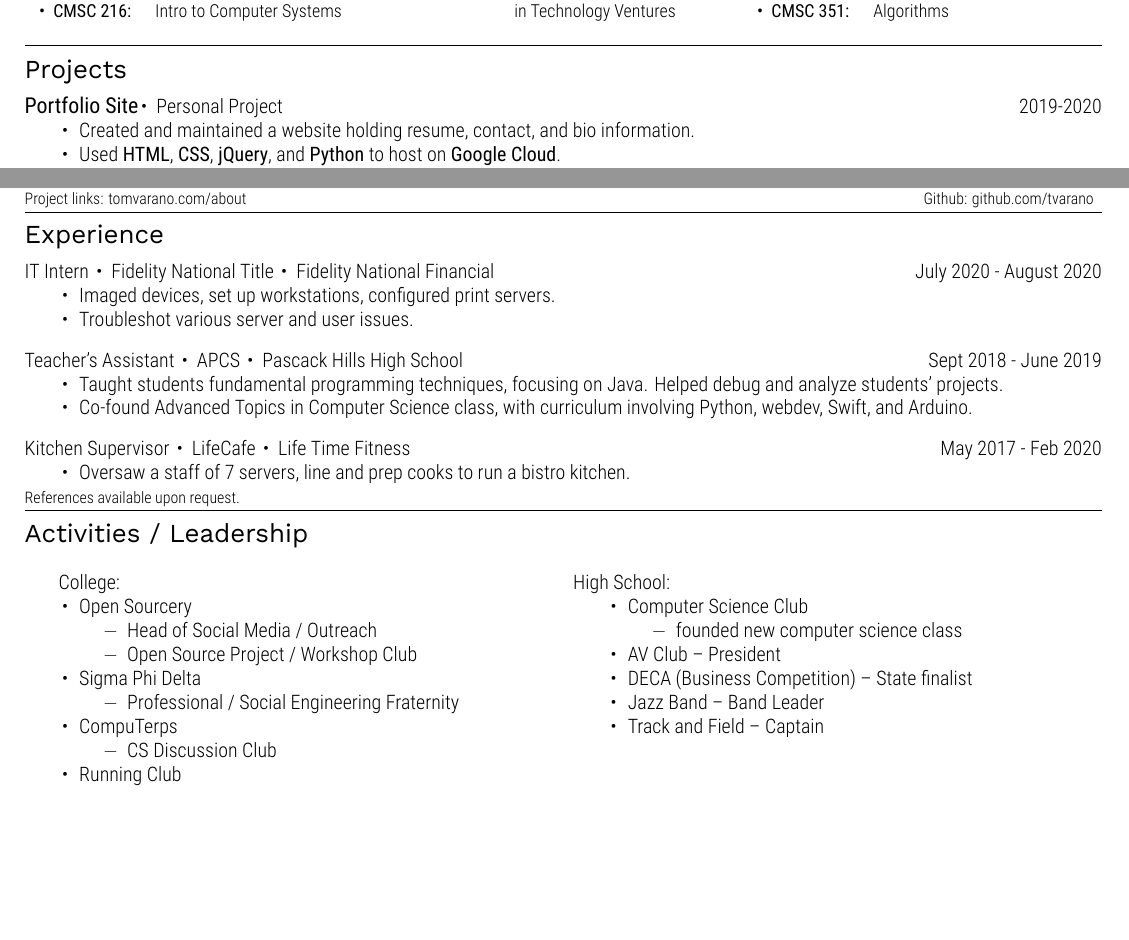
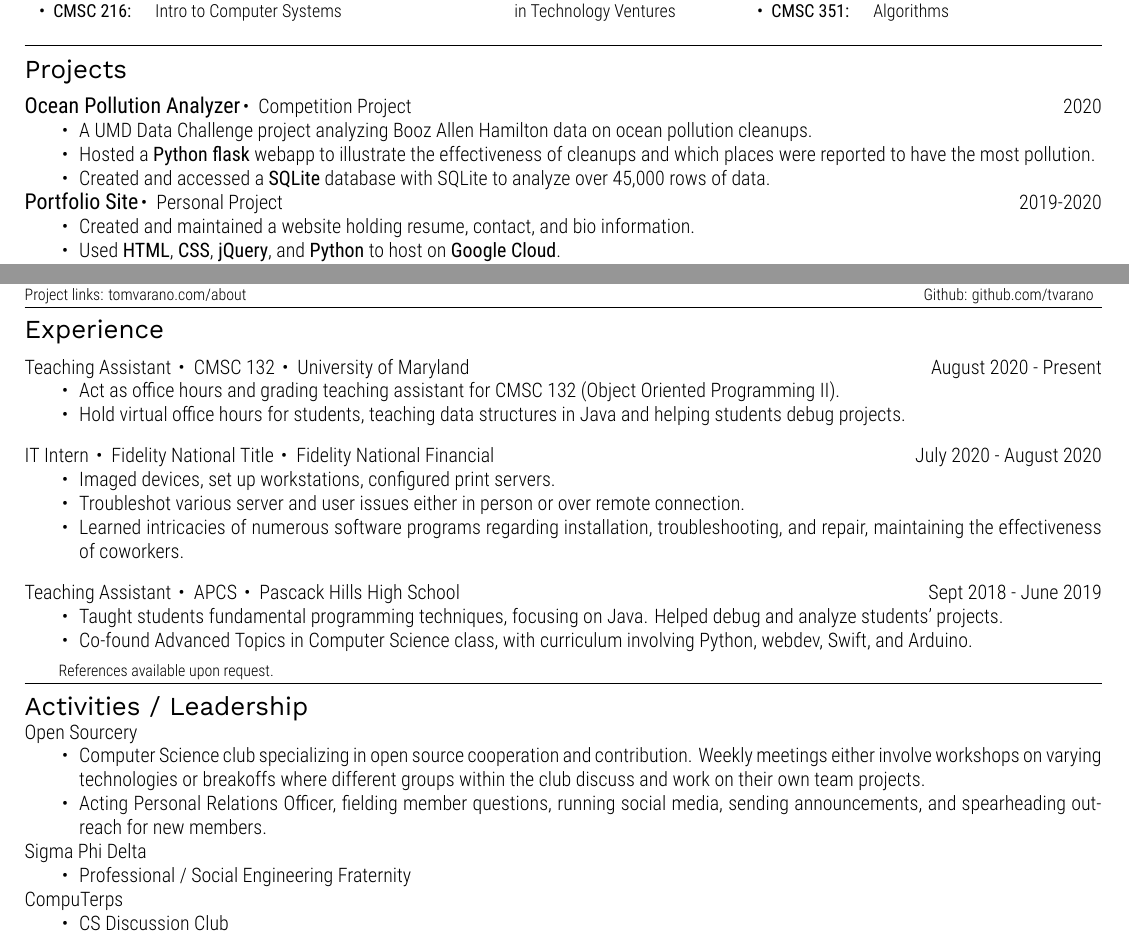
Before and after one commit to tvarano/resume, a LaTeX CV (resume.tex): two parts of the page, joined at a grey line, cut so that both start at the same text, the shorter picture padded with empty space. The pictures show the PDF file resume.pdf that the author committed with the source.

Commit message:
update clubs and job exp

```diff
--- a/resume.tex
+++ b/resume.tex
@@ -74,6 +74,13 @@
 % Projects
 \sechead{Projects}
 \vspace{2mm}
+\projectheader{Ocean Pollution Analyzer}{Competition Project}{2020}
+{\fontsize{10}{12}\robotocondlight
+\begin{itemize}[noitemsep,nolistsep]
+    \item A UMD Data Challenge project analyzing Booz Allen Hamilton data on ocean pollution cleanups.
+    \item Hosted a {\robotocond Python flask} webapp to illustrate the effectiveness of cleanups and which places were reported to have the most pollution.
+    \item Created and accessed a {\robotocond SQLite} database with SQLite to analyze over 45,000 rows of data.
+\end{itemize}
 \projectheader{Portfolio Site}{Personal Project}{2019-2020}
 {\fontsize{10}{12}\robotocondlight
 \begin{itemize}[noitemsep,nolistsep]
@@ -101,63 +108,54 @@
 \sechead{Experience}
 \vspace{2mm}
 {\fontsize{10}{12}\robotocondlight
+% TA
+    \expheader{Teaching Assistant}{CMSC 132}{University of Maryland}{August 2020}{Present}
+    \begin{itemize}[noitemsep,nolistsep]
+        \item Act as office hours and grading teaching assistant for CMSC 132 (Object Oriented Programming II).
+        \item Hold virtual office hours for students, teaching data structures in Java and helping students debug projects.
+    \end{itemize}
+    \vspace{3mm}
+
 % Fidelity
     \expheader{IT Intern}{Fidelity National Title}{Fidelity National Financial}{July 2020}{August 2020}
     \begin{itemize}[noitemsep,nolistsep]
         \item Imaged devices, set up workstations, configured print servers.
-        \item Troubleshot various server and user issues.
+        \item Troubleshot various server and user issues either in person or over remote connection.
+        \item Learned intricacies of numerous software programs regarding installation, troubleshooting, and repair, maintaining the effectiveness of coworkers.
     \end{itemize}
     \vspace{3mm}
 % PHHS
-    \expheader{Teacher’s Assistant}{APCS}{Pascack Hills High School}{Sept 2018}{June 2019}
+    \expheader{Teaching Assistant}{APCS}{Pascack Hills High School}{Sept 2018}{June 2019}
     \begin{itemize}[noitemsep,nolistsep]
         \item Taught students fundamental programming techniques, focusing on Java. Helped debug and analyze students’ projects.
         \item Co-found Advanced Topics in Computer Science class, with curriculum involving Python, webdev, Swift, and Arduino.
     \end{itemize}
     \vspace{3mm}
 
-% LifeTime
-    \expheader{Kitchen Supervisor}{LifeCafe}{Life Time Fitness}{May 2017}{Feb 2020}
-    \begin{itemize}[noitemsep,nolistsep]
-        \item Oversaw a staff of 7 servers, line and prep cooks to run a bistro kitchen.
-    \end{itemize}
+\vspace{-2mm}
 {\fontsize{8}{10}\robotocondlight References available upon request.}
 }
 \vspace{-5mm}
 \hsep
 \vspace{-3mm}
+
+% Activities
 \sechead{Activities / Leadership}
 {\fontsize{10}{12}\robotocondlight
-\begin{multicols}{2}
-    College:
+\noindent Open Sourcery
 \begin{itemize}[noitemsep,nolistsep]
-        \item Open Sourcery
-        \begin{itemize}[noitemsep,nolistsep]
-            \item Head of Social Media / Outreach
-            \item Open Source Project / Workshop Club
+    \item Computer Science club specializing in open source cooperation and contribution. Weekly meetings either involve workshops on varying
+    technologies or breakoffs where different groups within the club discuss and work on their own team projects.
+    \item Acting Personal Relations Officer, fielding member questions, running social media, sending announcements,
+    and spearheading outreach for new members.
 \end{itemize}
-        \item Sigma Phi Delta
+Sigma Phi Delta
 \begin{itemize}[noitemsep,nolistsep]
     \item Professional / Social Engineering Fraternity
 \end{itemize}
-        \item CompuTerps
+CompuTerps
 \begin{itemize}[noitemsep,nolistsep]
     \item CS Discussion Club
 \end{itemize}
-        \item Running Club
-    \end{itemize}
-    \columnbreak
-    High School:
-    \begin{itemize}[noitemsep,nolistsep]
-        \item Computer Science Club
-        \begin{itemize}[noitemsep,nolistsep]
-            \item founded new computer science class
-        \end{itemize}
-        \item AV Club – President
-        \item DECA (Business Competition) – State finalist
-        \item Jazz Band – Band Leader
-        \item Track and Field – Captain
-    \end{itemize}
-\end{multicols}
 }
 \end{document}
```
Also changed, not shown: resume.pdf, 1 other file. Lines whose indentation alone changed are shown as unchanged.
